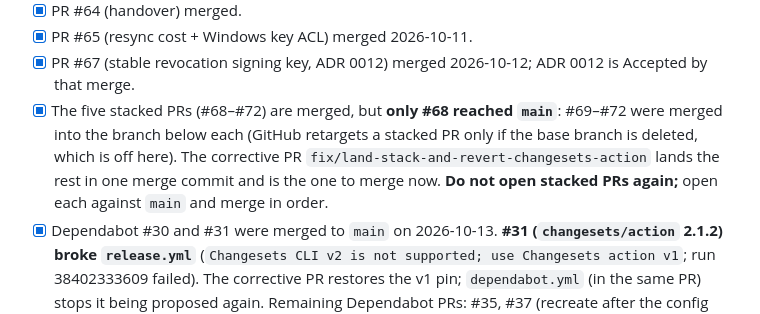
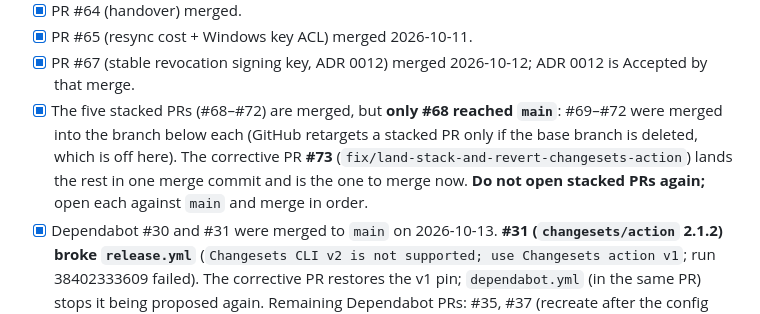
Before and after one commit to KariraLakshya/Custos, a Markdown page: docs/state.md, the part around the change. Rendered like a GitHub page.

Commit message:
docs(state): record the corrective PR number (#73)

```diff
--- a/docs/state.md
+++ b/docs/state.md
@@ -22,7 +22,7 @@ Keep this to what the next session must act on before anything else. Clear items
 - [x] PR #64 (handover) merged.
 - [x] PR #65 (resync cost + Windows key ACL) merged 2026-10-11.
 - [x] PR #67 (stable revocation signing key, ADR 0012) merged 2026-10-12; ADR 0012 is Accepted by that merge.
-- [x] The five stacked PRs (#68–#72) are merged, but **only #68 reached `main`**: #69–#72 were merged into the branch below each (GitHub retargets a stacked PR only if the base branch is deleted, which is off here). The corrective PR `fix/land-stack-and-revert-changesets-action` lands the rest in one merge commit and is the one to merge now. **Do not open stacked PRs again;** open each against `main` and merge in order.
+- [x] The five stacked PRs (#68–#72) are merged, but **only #68 reached `main`**: #69–#72 were merged into the branch below each (GitHub retargets a stacked PR only if the base branch is deleted, which is off here). The corrective PR **#73** (`fix/land-stack-and-revert-changesets-action`) lands the rest in one merge commit and is the one to merge now. **Do not open stacked PRs again;** open each against `main` and merge in order.
 - [x] Dependabot #30 and #31 were merged to `main` on 2026-10-13. **#31 (`changesets/action` 2.1.2) broke `release.yml`** (`Changesets CLI v2 is not supported; use Changesets action v1`; run 38402333609 failed). The corrective PR restores the v1 pin; `dependabot.yml` (in the same PR) stops it being proposed again. Remaining Dependabot PRs: #35, #37 (recreate after the config lands), #45, #57, #58.
 - [ ] **Phase 5 DONE check:** non-author README run. Pre-run dry run from a fresh clone done 2026-10-08 (found the fix above); brief for the tester in `docs/readme-test.md`.
 - [x] ADR 0008 items 3 and 4 decided 2026-10-02: the audit log stays open for now; one shared `api_keys` table. ADR 0008 is Accepted.
```
